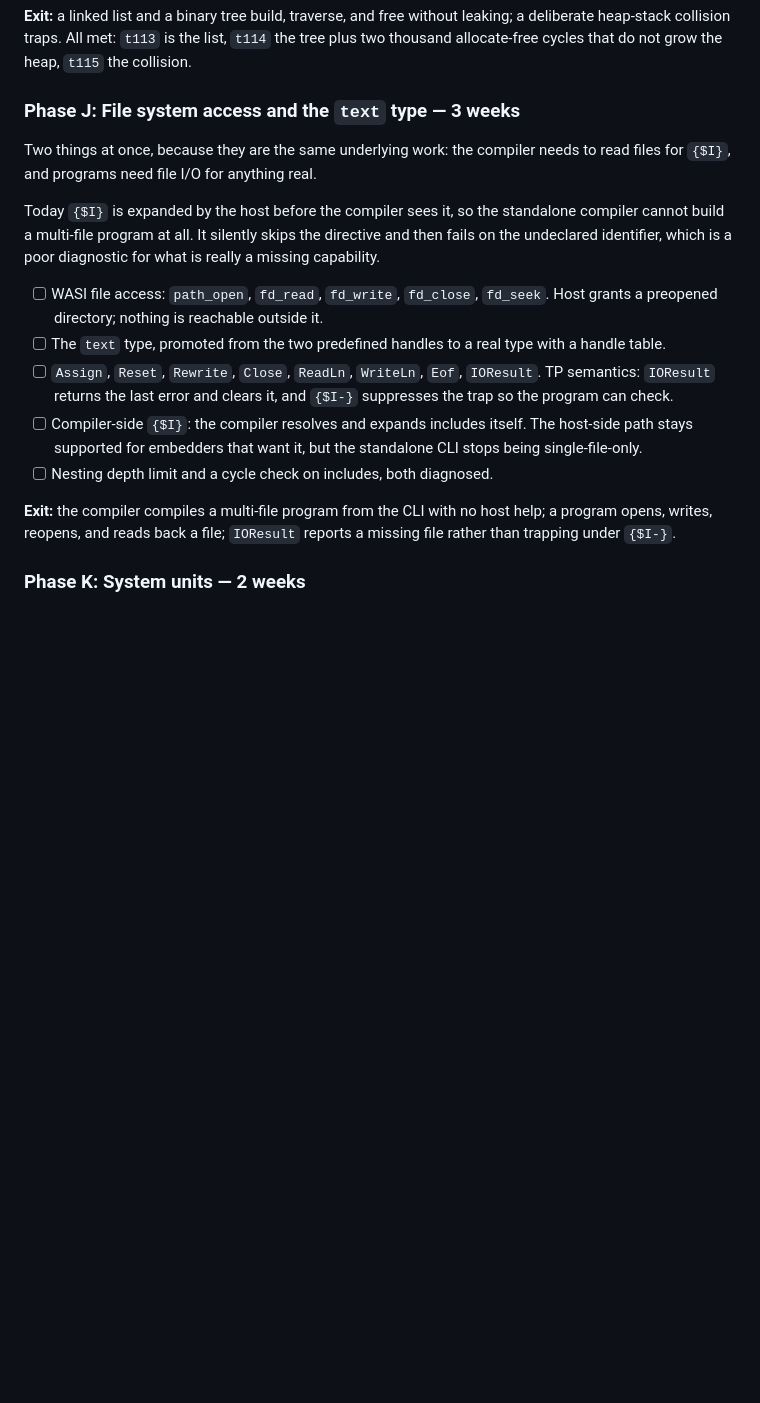
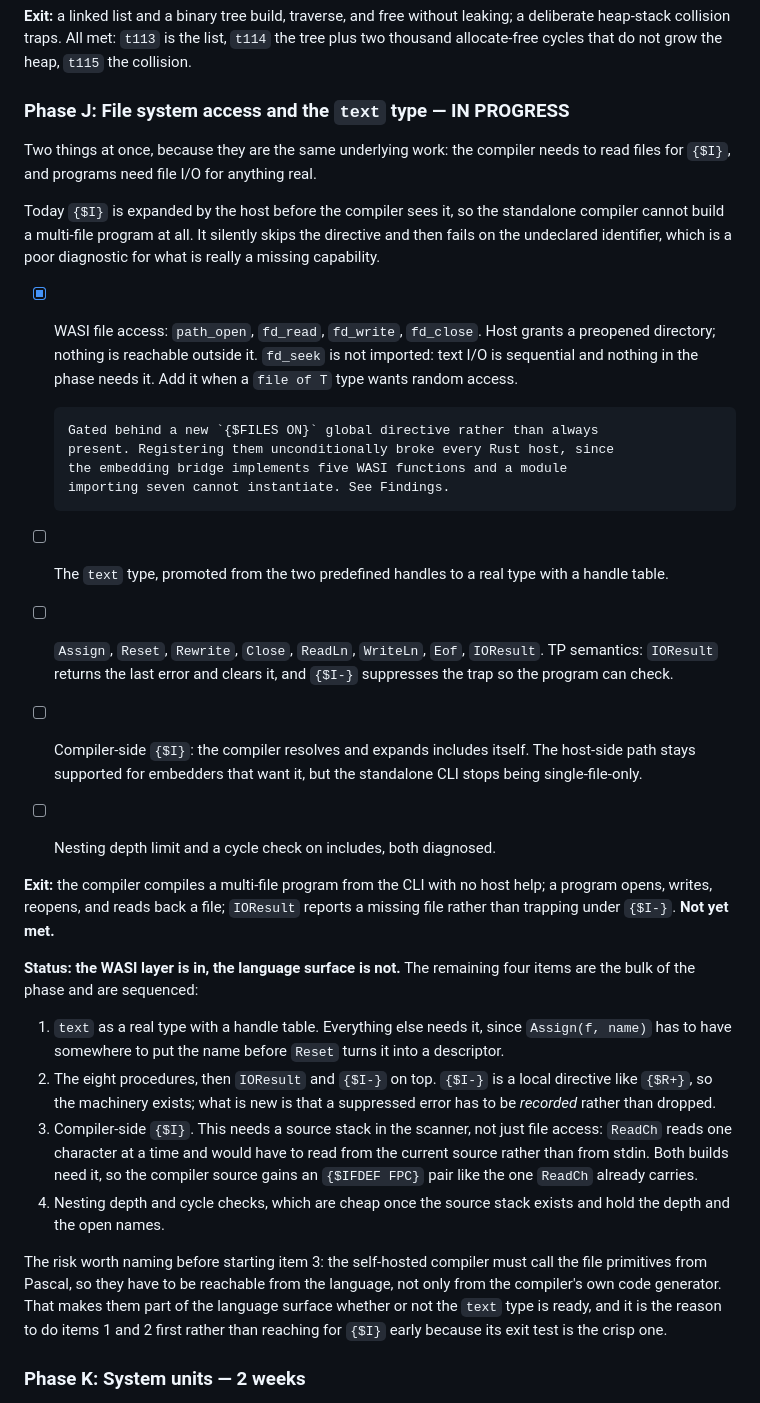
Before and after one commit to OrangeTide/compact-pascal, a Markdown page: PLAN.md, the part around one of its changes. GitHub-like rendering; blank space fills up the shorter version.

```diff
--- a/PLAN.md
+++ b/PLAN.md
@@ -1709,7 +1742,7 @@ leaking; a deliberate heap-stack collision traps. All met: `t113` is the list,
 `t114` the tree plus two thousand allocate-free cycles that do not grow the
 heap, `t115` the collision.
 
-### Phase J: File system access and the `text` type — 3 weeks
+### Phase J: File system access and the `text` type — IN PROGRESS
 
 Two things at once, because they are the same underlying work: the compiler
 needs to read files for `{$I}`, and programs need file I/O for anything real.
@@ -1719,9 +1752,15 @@ standalone compiler cannot build a multi-file program at all. It silently skips
 the directive and then fails on the undeclared identifier, which is a poor
 diagnostic for what is really a missing capability.
 
-- [ ] WASI file access: `path_open`, `fd_read`, `fd_write`, `fd_close`,
-      `fd_seek`. Host grants a preopened directory; nothing is reachable
-      outside it.
+- [x] WASI file access: `path_open`, `fd_read`, `fd_write`, `fd_close`. Host
+      grants a preopened directory; nothing is reachable outside it. `fd_seek`
+      is not imported: text I/O is sequential and nothing in the phase needs
+      it. Add it when a `file of T` type wants random access.
+
+      Gated behind a new `{$FILES ON}` global directive rather than always
+      present. Registering them unconditionally broke every Rust host, since
+      the embedding bridge implements five WASI functions and a module
+      importing seven cannot instantiate. See Findings.
 - [ ] The `text` type, promoted from the two predefined handles to a real type
       with a handle table.
 - [ ] `Assign`, `Reset`, `Rewrite`, `Close`, `ReadLn`, `WriteLn`, `Eof`,
@@ -1734,7 +1773,31 @@ diagnostic for what is really a missing capability.
 
 **Exit:** the compiler compiles a multi-file program from the CLI with no host
 help; a program opens, writes, reopens, and reads back a file; `IOResult`
-reports a missing file rather than trapping under `{$I-}`.
+reports a missing file rather than trapping under `{$I-}`. **Not yet met.**
+
+**Status: the WASI layer is in, the language surface is not.** The remaining
+four items are the bulk of the phase and are sequenced:
+
+1. `text` as a real type with a handle table. Everything else needs it, since
+   `Assign(f, name)` has to have somewhere to put the name before `Reset`
+   turns it into a descriptor.
+2. The eight procedures, then `IOResult` and `{$I-}` on top. `{$I-}` is a
+   local directive like `{$R+}`, so the machinery exists; what is new is that
+   a suppressed error has to be *recorded* rather than dropped.
+3. Compiler-side `{$I}`. This needs a source stack in the scanner, not just
+   file access: `ReadCh` reads one character at a time and would have to read
+   from the current source rather than from stdin. Both builds need it, so the
+   compiler source gains an `{$IFDEF FPC}` pair like the one `ReadCh` already
+   carries.
+4. Nesting depth and cycle checks, which are cheap once the source stack
+   exists and hold the depth and the open names.
+
+The risk worth naming before starting item 3: the self-hosted compiler must
+call the file primitives from Pascal, so they have to be reachable from the
+language, not only from the compiler's own code generator. That makes them
+part of the language surface whether or not the `text` type is ready, and it
+is the reason to do items 1 and 2 first rather than reaching for `{$I}` early
+because its exit test is the crisp one.
 
 ### Phase K: System units — 2 weeks
 
```
Also changed, not shown: other parts of PLAN.md (+33 -0 lines), CHANGELOG.md (+14 -0 lines), ROADMAP.md (+1 -1 lines).
